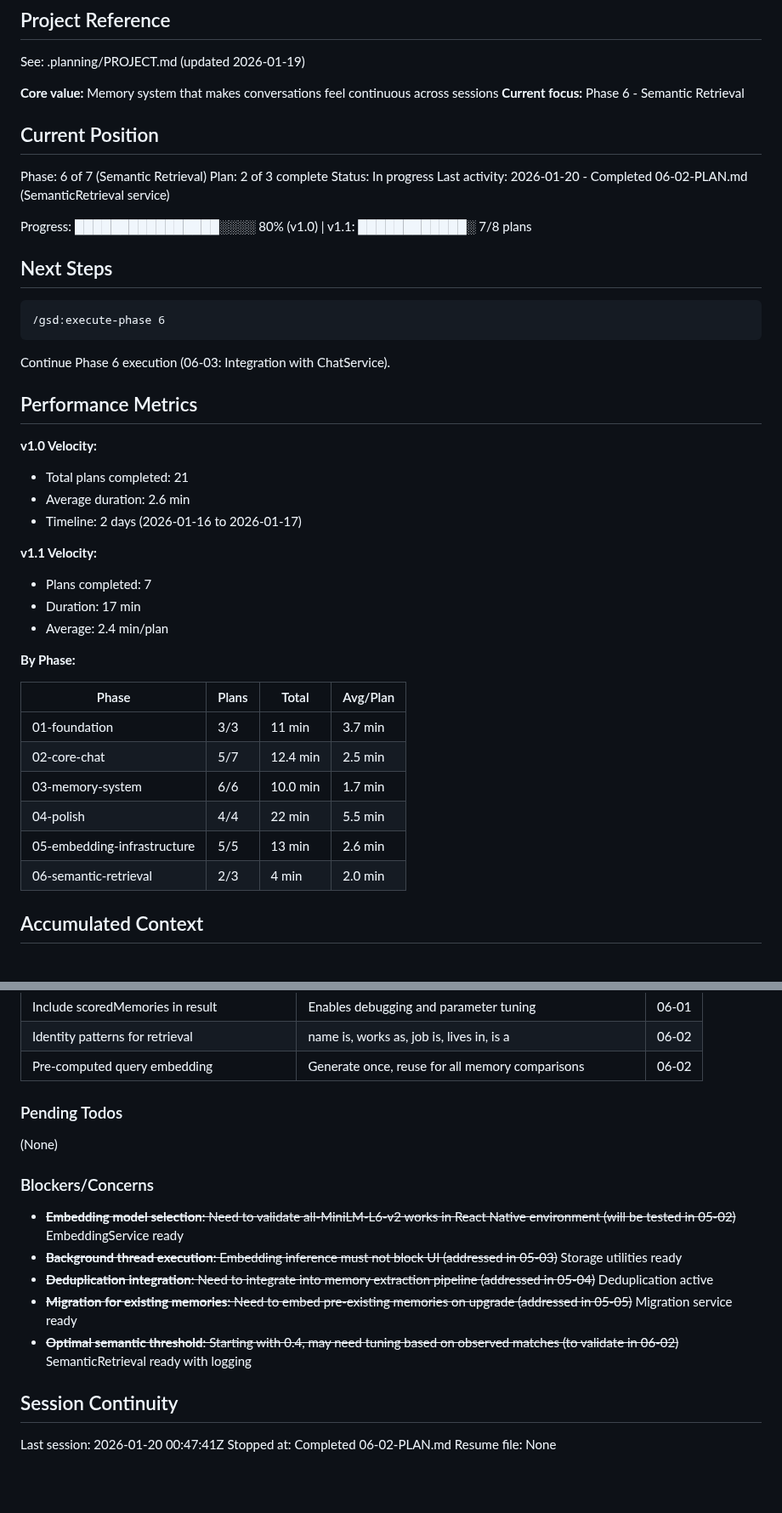
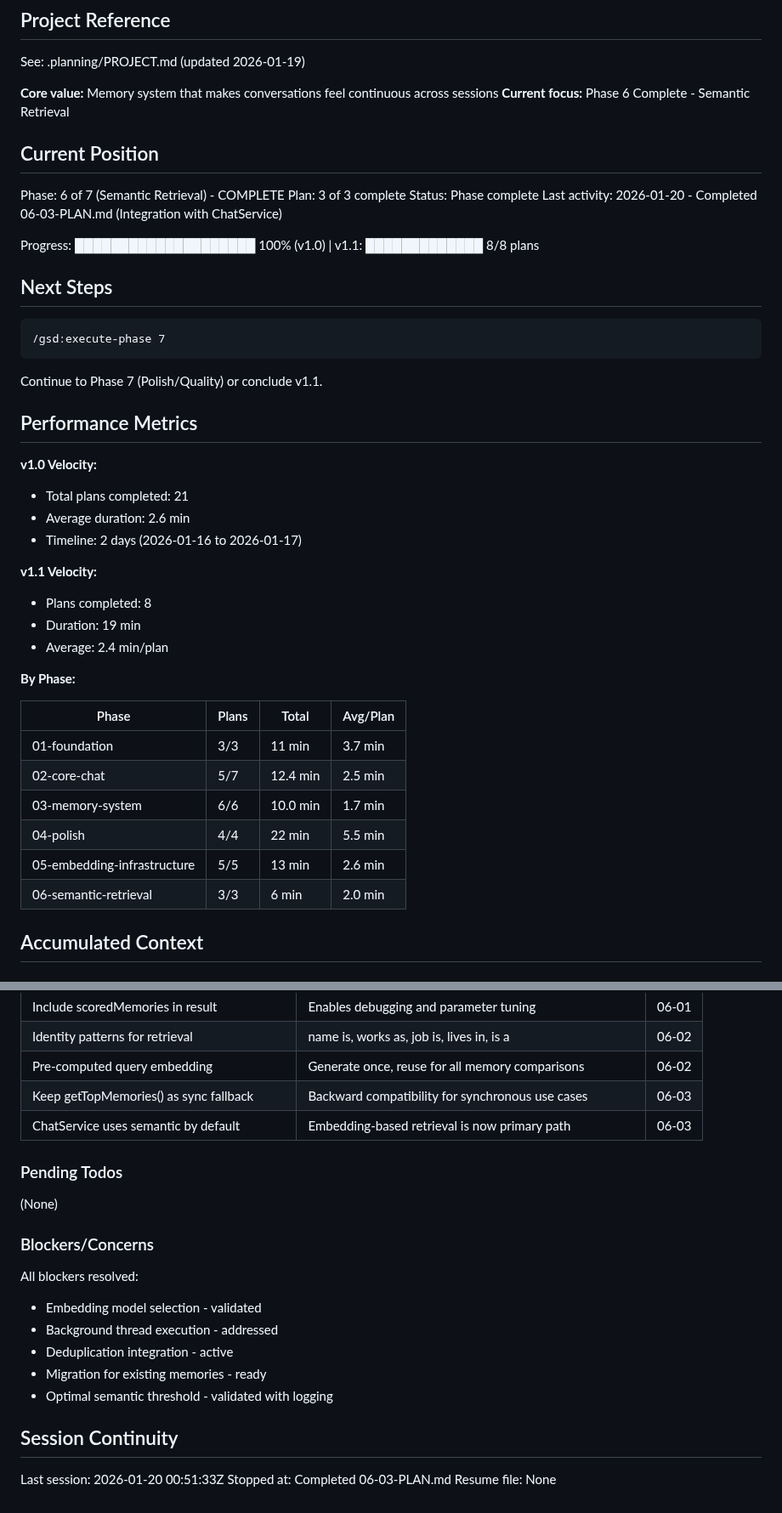
Before and after one commit to NoahNovickFaille/yvr-pitch-putt, a Markdown page: .planning/STATE.md, 2 parts joined by grey strips. Shown at 85% size. Rendered like a GitHub page; blank space fills up the shorter version.

Commit message:
docs(06-03): complete ChatService integration plan
Tasks completed: 2/2
- Add semantic retrieval to memoryStore
- Update ChatService to use semantic retrieval

SUMMARY: .planning/phases/06-semantic-retrieval/06-03-SUMMARY.md

Phase 6 (Semantic Retrieval) complete - all 3 plans delivered.

````diff
--- a/.planning/STATE.md
+++ b/.planning/STATE.md
@@ -5,24 +5,24 @@
 See: .planning/PROJECT.md (updated 2026-01-19)
 
 **Core value:** Memory system that makes conversations feel continuous across sessions
-**Current focus:** Phase 6 - Semantic Retrieval
+**Current focus:** Phase 6 Complete - Semantic Retrieval
 
 ## Current Position
 
-Phase: 6 of 7 (Semantic Retrieval)
-Plan: 2 of 3 complete
-Status: In progress
-Last activity: 2026-01-20 - Completed 06-02-PLAN.md (SemanticRetrieval service)
+Phase: 6 of 7 (Semantic Retrieval) - COMPLETE
+Plan: 3 of 3 complete
+Status: Phase complete
+Last activity: 2026-01-20 - Completed 06-03-PLAN.md (Integration with ChatService)
 
-Progress: ████████████████░░░░ 80% (v1.0) | v1.1: ████████████░ 7/8 plans
+Progress: ████████████████████ 100% (v1.0) | v1.1: █████████████ 8/8 plans
 
 ## Next Steps
 
 ```
-/gsd:execute-phase 6
+/gsd:execute-phase 7
 ```
 
-Continue Phase 6 execution (06-03: Integration with ChatService).
+Continue to Phase 7 (Polish/Quality) or conclude v1.1.
 
 ## Performance Metrics
 
@@ -32,8 +32,8 @@ Continue Phase 6 execution (06-03: Integration with ChatService).
 - Timeline: 2 days (2026-01-16 to 2026-01-17)
 
 **v1.1 Velocity:**
-- Plans completed: 7
-- Duration: 17 min
+- Plans completed: 8
+- Duration: 19 min
 - Average: 2.4 min/plan
 
 **By Phase:**
@@ -45,7 +45,7 @@ Continue Phase 6 execution (06-03: Integration with ChatService).
 | 03-memory-system | 6/6 | 10.0 min | 1.7 min |
 | 04-polish | 4/4 | 22 min | 5.5 min |
 | 05-embedding-infrastructure | 5/5 | 13 min | 2.6 min |
-| 06-semantic-retrieval | 2/3 | 4 min | 2.0 min |
+| 06-semantic-retrieval | 3/3 | 6 min | 2.0 min |
 
 ## Accumulated Context
 
@@ -70,6 +70,8 @@ Continue Phase 6 execution (06-03: Integration with ChatService).
 | Include scoredMemories in result | Enables debugging and parameter tuning | 06-01 |
 | Identity patterns for retrieval | name is, works as, job is, lives in, is a | 06-02 |
 | Pre-computed query embedding | Generate once, reuse for all memory comparisons | 06-02 |
+| Keep getTopMemories() as sync fallback | Backward compatibility for synchronous use cases | 06-03 |
+| ChatService uses semantic by default | Embedding-based retrieval is now primary path | 06-03 |
 
 ### Pending Todos
 
@@ -77,14 +79,15 @@ Continue Phase 6 execution (06-03: Integration with ChatService).
 
 ### Blockers/Concerns
 
-- ~~**Embedding model selection**: Need to validate all-MiniLM-L6-v2 works in React Native environment (will be tested in 05-02)~~ EmbeddingService ready
-- ~~**Background thread execution**: Embedding inference must not block UI (addressed in 05-03)~~ Storage utilities ready
-- ~~**Deduplication integration**: Need to integrate into memory extraction pipeline (addressed in 05-04)~~ Deduplication active
-- ~~**Migration for existing memories**: Need to embed pre-existing memories on upgrade (addressed in 05-05)~~ Migration service ready
-- ~~**Optimal semantic threshold**: Starting with 0.4, may need tuning based on observed matches (to validate in 06-02)~~ SemanticRetrieval ready with logging
+All blockers resolved:
+- Embedding model selection - validated
+- Background thread execution - addressed
+- Deduplication integration - active
+- Migration for existing memories - ready
+- Optimal semantic threshold - validated with logging
 
 ## Session Continuity
 
-Last session: 2026-01-20 00:47:41Z
-Stopped at: Completed 06-02-PLAN.md
+Last session: 2026-01-20 00:51:33Z
+Stopped at: Completed 06-03-PLAN.md
 Resume file: None
````
Also changed, not shown: 1 other file.
